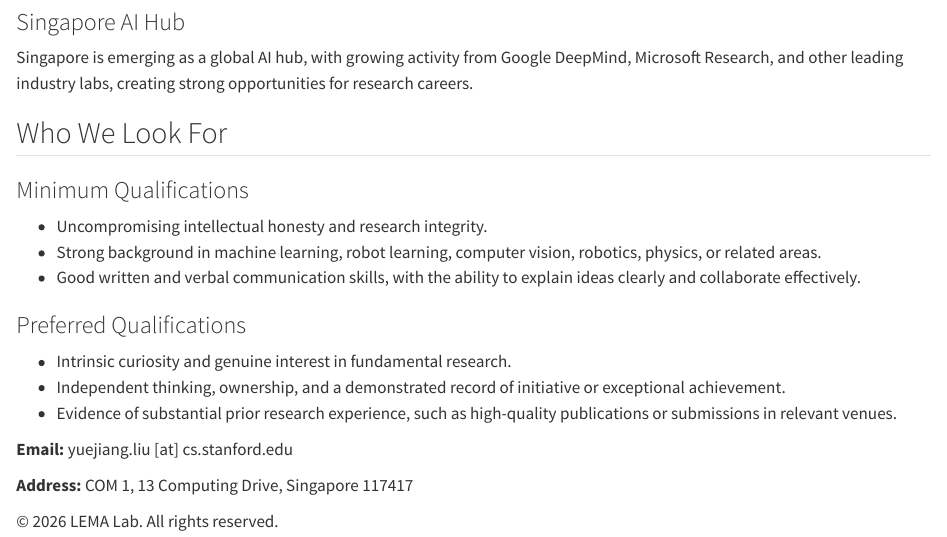
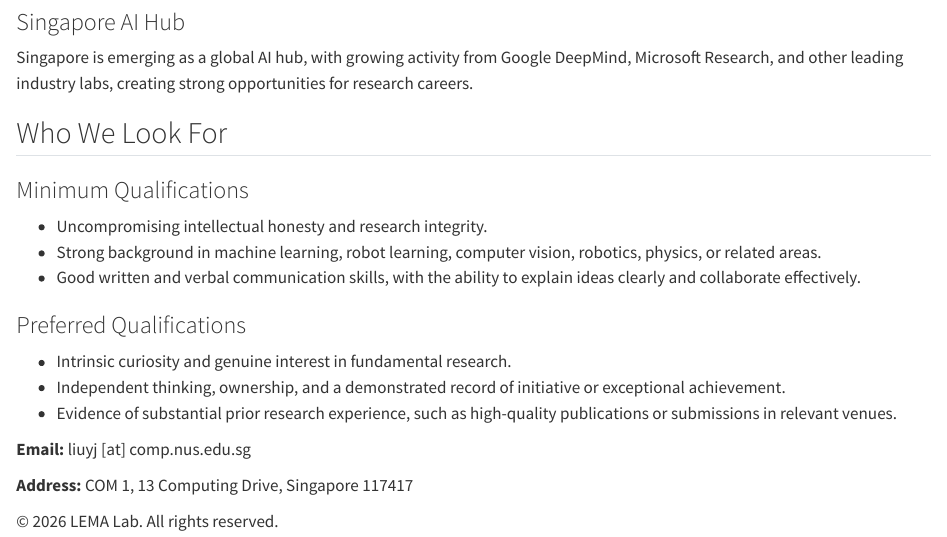
Before and after one commit to lema-nus/lema-nus.github.io, a Quarto document (contact.qmd): the page in a window 1100 px wide, from 1030 px down. Rendered offline with R 4.5, knitr and Pandoc in place of Quarto, with nearby package versions.

Commit message:
Update nus email

```diff
--- a/contact.qmd
+++ b/contact.qmd
@@ -114,7 +114,7 @@ Singapore is emerging as a global AI hub, with growing activity from Google Deep
 ::: {.contact-card .general-contact}
 ::: {.contact-details}
 ::: {.contact-detail}
-**Email:** yuejiang.liu [at] cs.stanford.edu
+**Email:** liuyj [at] comp.nus.edu.sg
 :::
 ::: {.contact-detail}
 **Address:** COM 1, 13 Computing Drive, Singapore 117417
```
